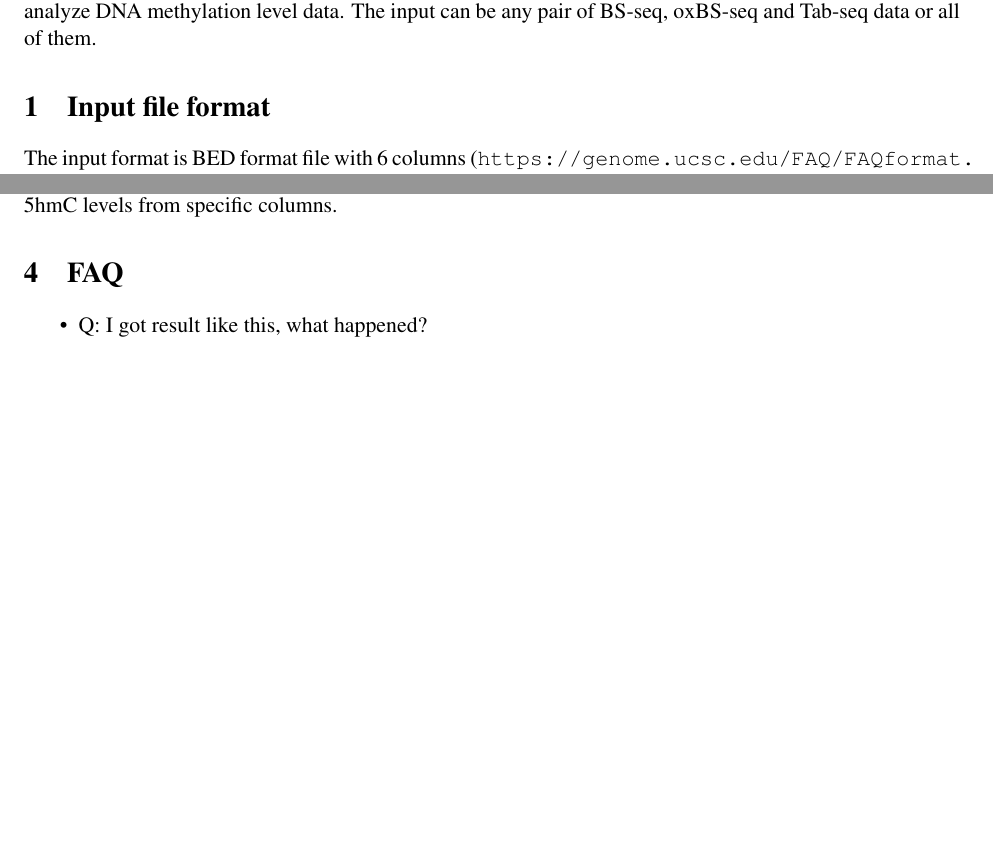
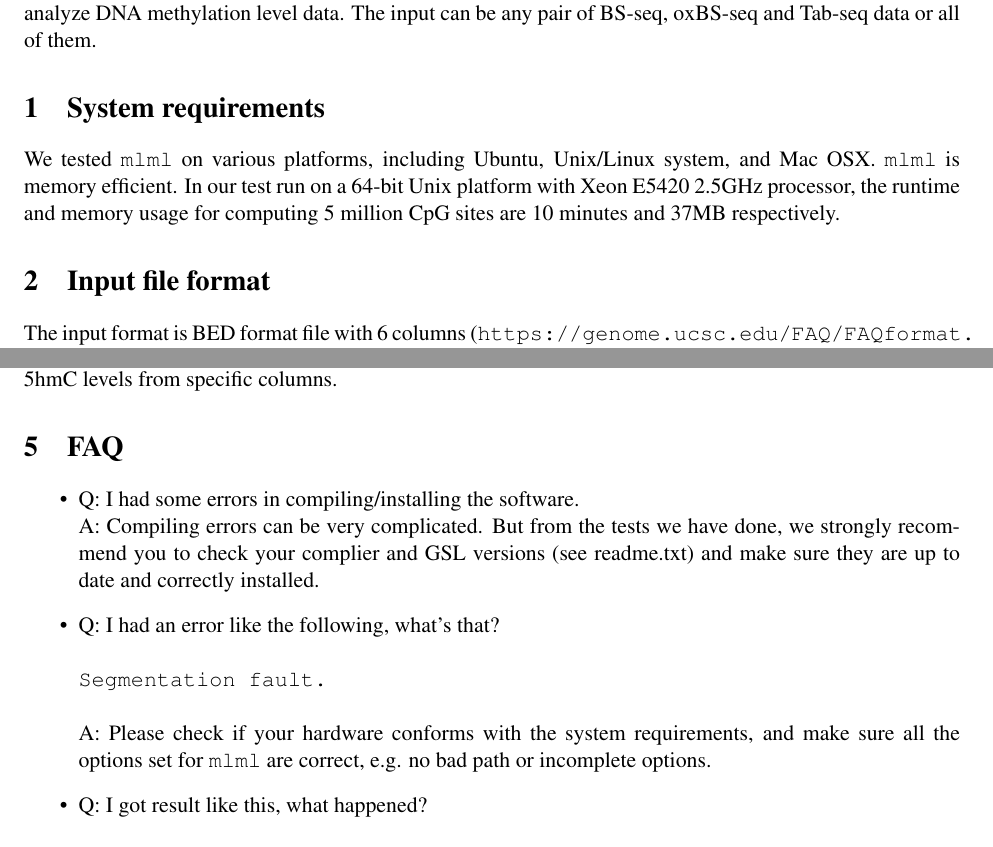
Before and after one commit to smithlabcode/mlml, a LaTeX document (docs/manual.tex): two parts of pages 1 and 2 of 2, joined at a grey line, cut so that both start at the same text, the shorter picture padded with empty space. Compiled offline with pdfLaTeX.

Commit message:
Updated FAQ in manual. Changed file names in test_data.

```diff
--- a/docs/manual.tex
+++ b/docs/manual.tex
@@ -18,6 +18,9 @@
 \maketitle
 
 \prog{mlml} aims to simultaneously make consistent estimation of 5mC and 5hmC levels. It is developed to analyze DNA methylation level data. The input can be any pair of BS-seq, oxBS-seq and Tab-seq data or all of them.
+
+\section{System requirements}
+We tested \prog{mlml} on various platforms, including Ubuntu, Unix/Linux system, and Mac OSX. \prog{mlml} is memory efficient. In our test run on a 64-bit Unix platform with Xeon E5420 2.5GHz processor, the runtime and memory usage for computing 5 million CpG sites are 10 minutes and 37MB respectively.
 
 \section{Input file format}
 %% Problem of describing input format. Should methpipe be mentioned?
@@ -59,6 +62,15 @@ The fourth column is estimated 5mC level, and the fifth column is 5hmC level. No
 
 \section{FAQ}
 \begin{itemize}
+\item Q: I had some errors in compiling/installing the software.\\
+A: Compiling errors can be very complicated. But from the tests we have done, we strongly recommend you to check your complier and GSL versions (see readme.txt) and make sure they are up to date and correctly installed.
+
+\item Q: I had an error like the following, what's that?
+\begin{verbatim}
+Segmentation fault.
+\end{verbatim}
+A: Please check if your hardware conforms with the system requirements, and make sure all the options set for \prog{mlml} are correct, e.g. no bad path or incomplete options.
+
 \item Q: I got result like this, what happened?
 \begin{verbatim}
 chr1    10570   10571   mC:nan  nan     +
```
Also changed, not shown: docs/manual.pdf, docs/manual.tex (4 more changed lines), 6 other files.
